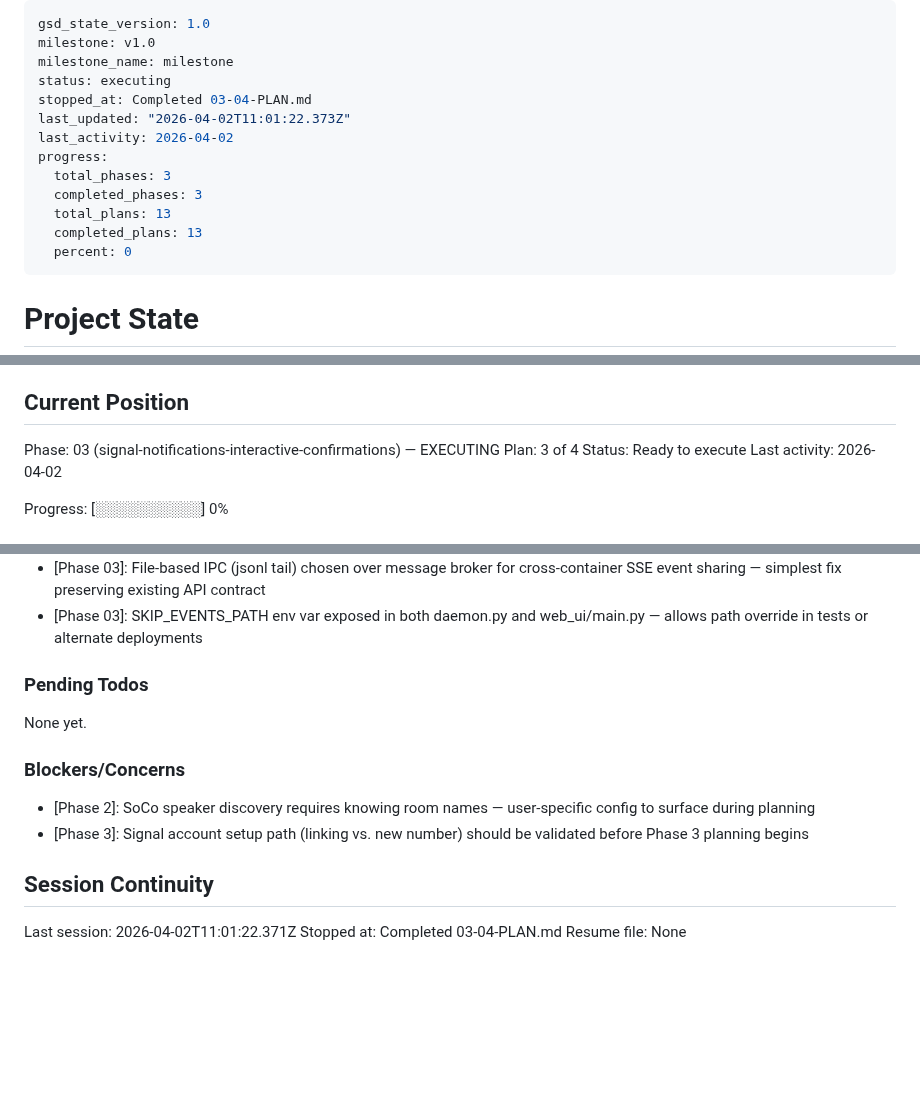
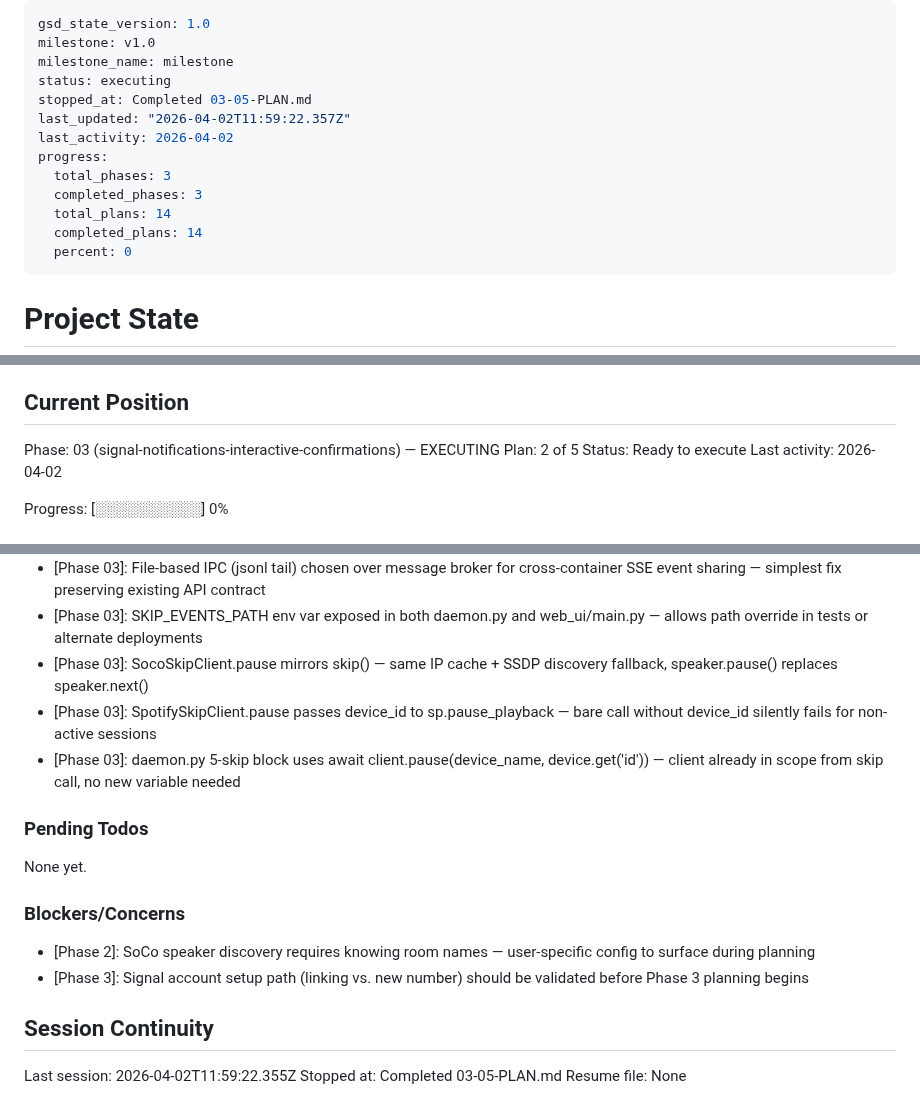
Before and after one commit to Gallarno-Technology/read-the-room, a Markdown page: .planning/STATE.md, 3 parts joined by grey strips. GitHub-like rendering; blank space fills up the shorter version.

Commit message:
docs(03-05): complete 5-skip pause fix plan
- SUMMARY.md: SoCo-backed pause() added to SkipClient ABC and implementations
- STATE.md: advance to plan 5/5, 100% progress, decisions logged
- ROADMAP.md: Phase 03 marked Complete (5/5 summaries)

```diff
--- a/.planning/STATE.md
+++ b/.planning/STATE.md
@@ -3,14 +3,14 @@ gsd_state_version: 1.0
 milestone: v1.0
 milestone_name: milestone
 status: executing
-stopped_at: Completed 03-04-PLAN.md
-last_updated: "2026-04-02T11:01:22.373Z"
+stopped_at: Completed 03-05-PLAN.md
+last_updated: "2026-04-02T11:59:22.357Z"
 last_activity: 2026-04-02
 progress:
   total_phases: 3
   completed_phases: 3
-  total_plans: 13
-  completed_plans: 13
+  total_plans: 14
+  completed_plans: 14
   percent: 0
 ---
 
@@ -26,7 +26,7 @@ See: .planning/PROJECT.md (updated 2026-04-01)
 ## Current Position
 
 Phase: 03 (signal-notifications-interactive-confirmations) — EXECUTING
-Plan: 3 of 4
+Plan: 2 of 5
 Status: Ready to execute
 Last activity: 2026-04-02
 
@@ -108,6 +109,9 @@ Recent decisions affecting current work:
 - [Phase 03]: prev_fsm initialized as False in poll_loop — correctly resets consecutive_skips when FSM transitions False->True without spurious first-cycle reset
 - [Phase 03]: File-based IPC (jsonl tail) chosen over message broker for cross-container SSE event sharing — simplest fix preserving existing API contract
 - [Phase 03]: SKIP_EVENTS_PATH env var exposed in both daemon.py and web_ui/main.py — allows path override in tests or alternate deployments
+- [Phase 03]: SocoSkipClient.pause mirrors skip() — same IP cache + SSDP discovery fallback, speaker.pause() replaces speaker.next()
+- [Phase 03]: SpotifySkipClient.pause passes device_id to sp.pause_playback — bare call without device_id silently fails for non-active sessions
+- [Phase 03]: daemon.py 5-skip block uses await client.pause(device_name, device.get('id')) — client already in scope from skip call, no new variable needed
 
 ### Pending Todos
 
@@ -120,6 +124,6 @@ None yet.
 
 ## Session Continuity
 
-Last session: 2026-04-02T11:01:22.371Z
-Stopped at: Completed 03-04-PLAN.md
+Last session: 2026-04-02T11:59:22.355Z
+Stopped at: Completed 03-05-PLAN.md
 Resume file: None
```
Also changed, not shown: other parts of .planning/STATE.md (+1 -0 lines), .planning/ROADMAP.md (+3 -3 lines), 1 other file.
